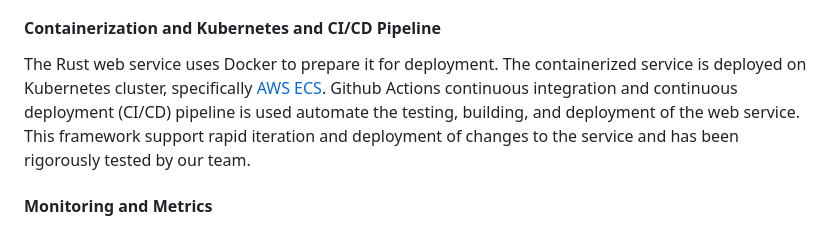
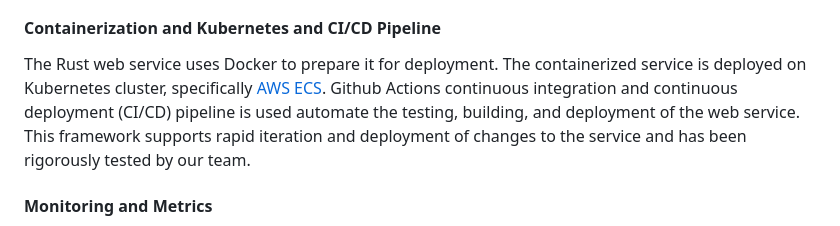
Before and after one commit to Audio-to-Blog/webaudioblog, a Markdown page: README.md, the part around the change. Drawn GitHub-style.

```diff
--- a/README.md
+++ b/README.md
@@ -16,7 +16,7 @@ The web service, developed in Rust, automatically stores the user's audio file i
 
 #### Containerization and Kubernetes and CI/CD Pipeline
 The Rust web service uses Docker to prepare it for deployment. The containerized service is deployed on Kubernetes cluster, specifically [AWS ECS](https://aws.amazon.com/ecs/).
-Github Actions continuous integration and continuous deployment (CI/CD) pipeline is used automate the testing, building, and deployment of the web service. This framework support rapid iteration and deployment of changes to the service and has been rigorously tested by our team.
+Github Actions continuous integration and continuous deployment (CI/CD) pipeline is used automate the testing, building, and deployment of the web service. This framework supports rapid iteration and deployment of changes to the service and has been rigorously tested by our team.
 
 #### Monitoring and Metrics
  Amazon CloudWatch is enabled on AWS Lambda functions for log group creation, log streams, and log events. For debugging with rust web service, the code is augmented with dense tracing and console outputs. The metrics are kept track of through the respective services' AWS portals.
```
